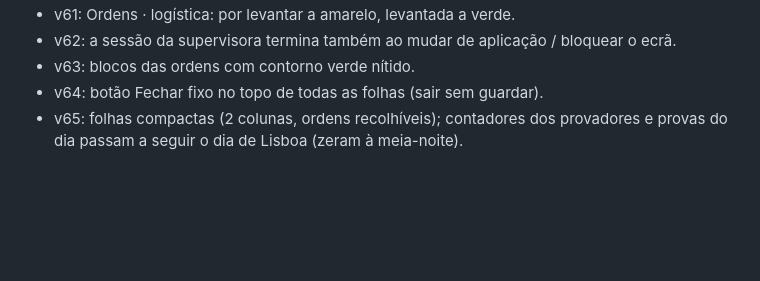
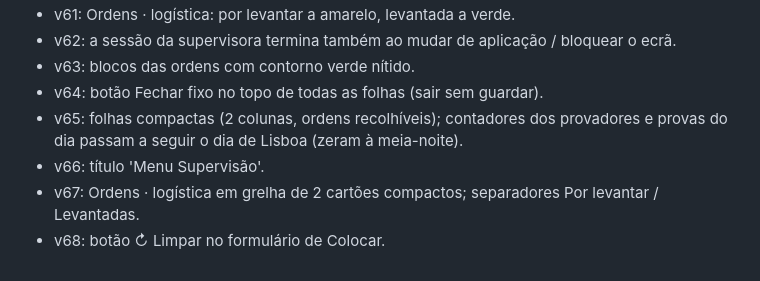
Before and after one commit to Joamorimm/App-Teste-Sensorial-DS100-, a Markdown page: README.md, the part around the change. GitHub-like rendering; blank space fills up the shorter version.

```diff
--- a/README.md
+++ b/README.md
@@ -166,3 +166,6 @@ Para a app arrancar já com estes dados, define no Railway (Variables): `SEED_TE
 - v63: blocos das ordens com contorno verde nítido.
 - v64: botão Fechar fixo no topo de todas as folhas (sair sem guardar).
 - v65: folhas compactas (2 colunas, ordens recolhíveis); contadores dos provadores e provas do dia passam a seguir o dia de Lisboa (zeram à meia-noite).
+- v66: título 'Menu Supervisão'.
+- v67: Ordens · logística em grelha de 2 cartões compactos; separadores Por levantar / Levantadas.
+- v68: botão ↻ Limpar no formulário de Colocar.
```
